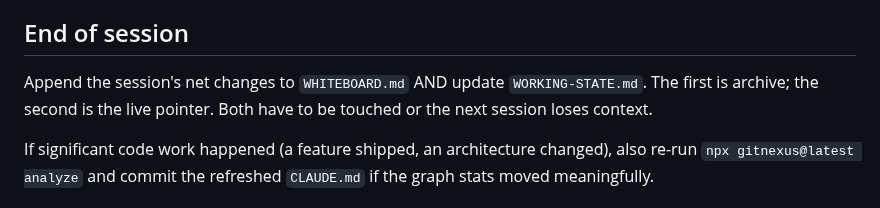
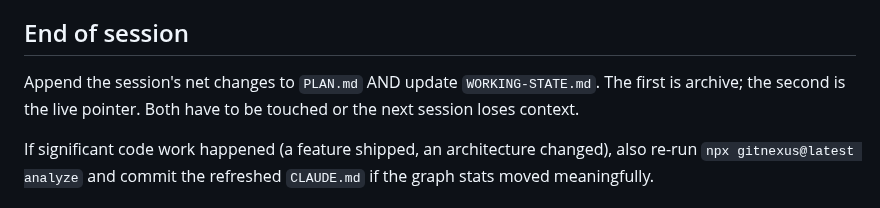
Before and after one commit to Sandbox-Group-LLC/Forge-Intelligence, a Markdown page: CLAUDE.md, the part around the change. Drawn GitHub-style.

```diff
--- a/CLAUDE.md
+++ b/CLAUDE.md
@@ -108,7 +108,7 @@ Brian works direct, candid, with a sense of humor. The agent should:
 
 ## End of session
 
-Append the session's net changes to `WHITEBOARD.md` AND update `WORKING-STATE.md`. The first is archive; the second is the live pointer. Both have to be touched or the next session loses context.
+Append the session's net changes to `PLAN.md` AND update `WORKING-STATE.md`. The first is archive; the second is the live pointer. Both have to be touched or the next session loses context.
 
 If significant code work happened (a feature shipped, an architecture changed), also re-run `npx gitnexus@latest analyze` and commit the refreshed `CLAUDE.md` if the graph stats moved meaningfully.
 
```
Also changed, not shown: README.md (+2 -2 lines), WORKING-STATE.md (+1 -1 lines).
